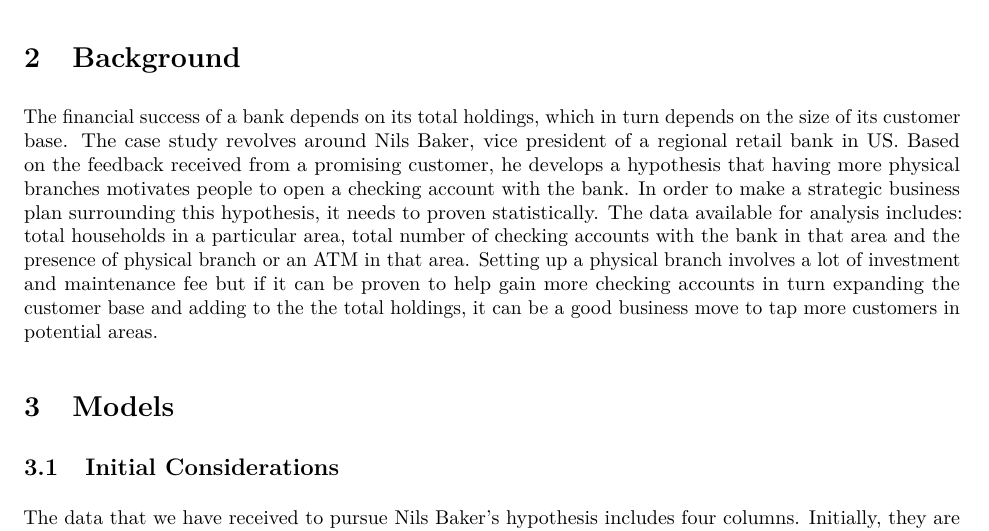
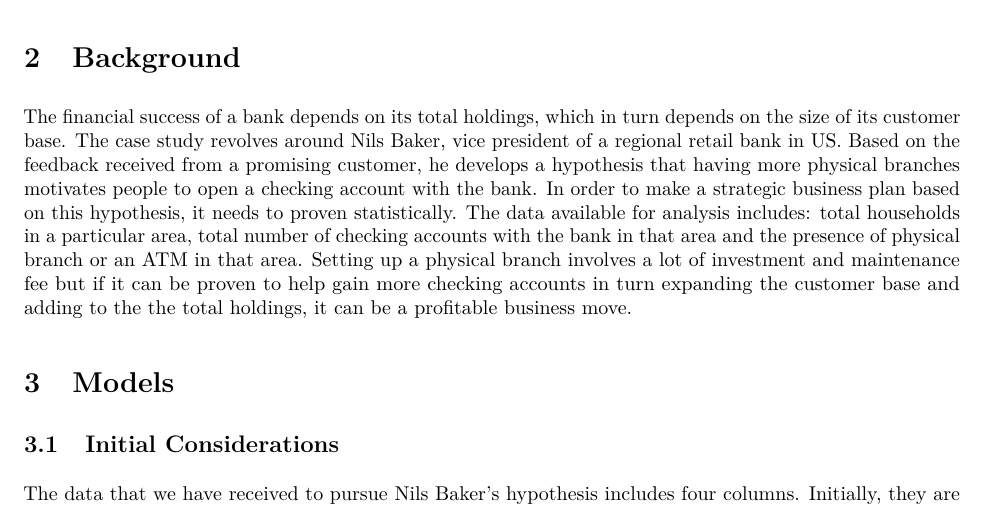
Before and after one commit to cpkaur/msan601casestudies, an R Markdown document (nilsbakercasestudy.Rmd): part of page 1 of 11, cut so that both start at the same text. The pictures show the output file nilsbakercasestudy.pdf that the author committed with the source.

Commit message:
small edits

```diff
--- a/nilsbakercasestudy.Rmd
+++ b/nilsbakercasestudy.Rmd
@@ -11,7 +11,7 @@ output:
     number_sections: true
     includes:
       geometry: margin=1in
-      fontsize: 14pt
+      fontsize: 16pt
 ---
 
 # Executive Summary
@@ -20,7 +20,7 @@ summary of the case study as a whole.
 
 # Background
 
-The financial success of a bank depends on its total holdings, which in turn depends on the size of its customer base. The case study revolves around Nils Baker, vice president of a regional retail bank in US. Based on the feedback received from a promising customer, he develops a hypothesis that having more physical branches motivates people to open a checking account with the bank.  In order to make a strategic business plan surrounding this hypothesis, it needs to proven statistically. The data available for analysis includes: total households in a particular area, total number of checking accounts with the bank in that area and the presence of physical branch or an ATM in that area.  Setting up a physical branch involves a lot of investment and maintenance fee but if it can be proven to help gain more checking accounts in turn expanding the customer base and adding to the the total holdings, it can be a good business move to tap more customers in potential areas.
+The financial success of a bank depends on its total holdings, which in turn depends on the size of its customer base. The case study revolves around Nils Baker, vice president of a regional retail bank in US. Based on the feedback received from a promising customer, he develops a hypothesis that having more physical branches motivates people to open a checking account with the bank.  In order to make a strategic business plan based on this hypothesis, it needs to proven statistically. The data available for analysis includes: total households in a particular area, total number of checking accounts with the bank in that area and the presence of physical branch or an ATM in that area.  Setting up a physical branch involves a lot of investment and maintenance fee but if it can be proven to help gain more checking accounts in turn expanding the customer base and adding to the the total holdings, it can be a profitable business move.
 
 # Models
 ## Initial Considerations
```
Also changed, not shown: nilsbakercasestudy.pdf.
